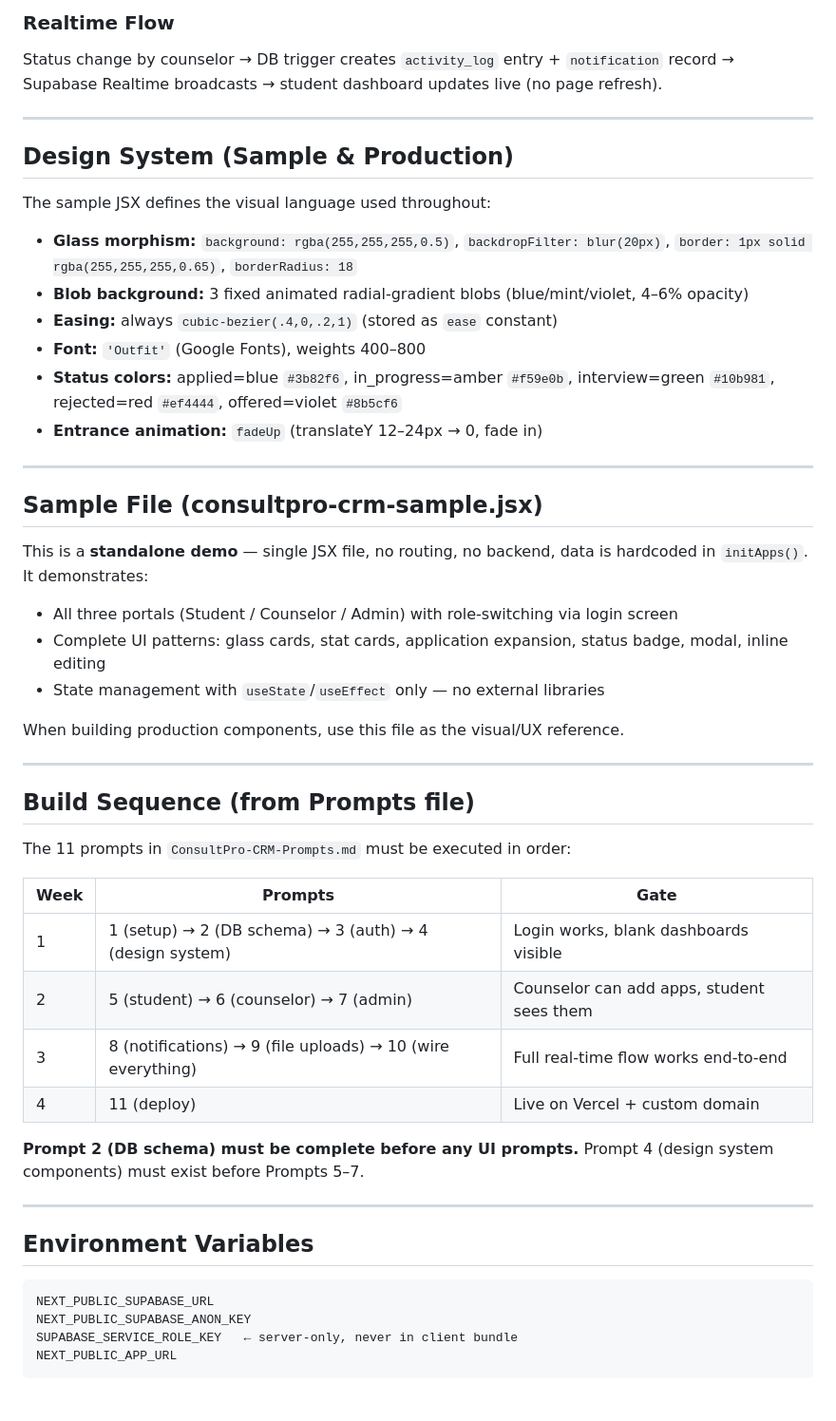
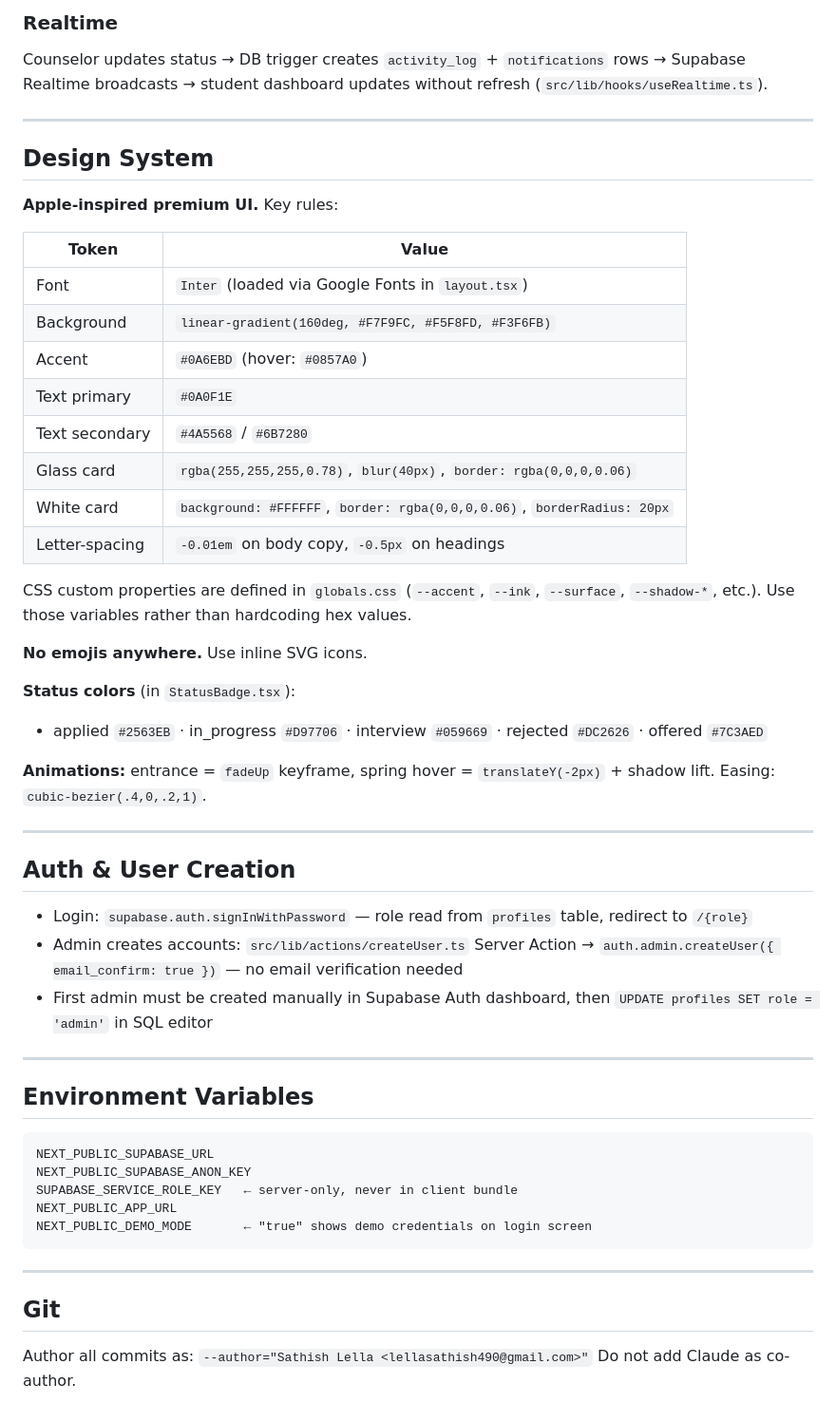
Before and after one commit to sathishlella/Prime-CRM, a Markdown page: CLAUDE.md, the part around one of its changes. Shown at 95% size. Drawn GitHub-style.

Commit message:
Update CLAUDE.md: reflect production state, F1 Dream Jobs branding, design system

````diff
--- a/CLAUDE.md
+++ b/CLAUDE.md
@@ -79,45 +80,40 @@ RLS is **critical** — it is the sole data isolation mechanism between roles. S
 
-### Realtime Flow
-Status change by counselor → DB trigger creates `activity_log` entry + `notification` record → Supabase Realtime broadcasts → student dashboard updates live (no page refresh).
+### Realtime
+Counselor updates status → DB trigger creates `activity_log` + `notifications` rows → Supabase Realtime broadcasts → student dashboard updates without refresh (`src/lib/hooks/useRealtime.ts`).
 
 ---
 
-## Design System (Sample & Production)
+## Design System
 
-The sample JSX defines the visual language used throughout:
+**Apple-inspired premium UI.** Key rules:
 
-- **Glass morphism:** `background: rgba(255,255,255,0.5)`, `backdropFilter: blur(20px)`, `border: 1px solid rgba(255,255,255,0.65)`, `borderRadius: 18`
-- **Blob background:** 3 fixed animated radial-gradient blobs (blue/mint/violet, 4–6% opacity)
-- **Easing:** always `cubic-bezier(.4,0,.2,1)` (stored as `ease` constant)
-- **Font:** `'Outfit'` (Google Fonts), weights 400–800
-- **Status colors:** applied=blue `#3b82f6`, in_progress=amber `#f59e0b`, interview=green `#10b981`, rejected=red `#ef4444`, offered=violet `#8b5cf6`
-- **Entrance animation:** `fadeUp` (translateY 12–24px → 0, fade in)
+| Token | Value |
+|---|---|
+| Font | `Inter` (loaded via Google Fonts in `layout.tsx`) |
+| Background | `linear-gradient(160deg, #F7F9FC, #F5F8FD, #F3F6FB)` |
+| Accent | `#0A6EBD` (hover: `#0857A0`) |
+| Text primary | `#0A0F1E` |
+| Text secondary | `#4A5568` / `#6B7280` |
+| Glass card | `rgba(255,255,255,0.78)`, `blur(40px)`, `border: rgba(0,0,0,0.06)` |
+| White card | `background: #FFFFFF`, `border: rgba(0,0,0,0.06)`, `borderRadius: 20px` |
+| Letter-spacing | `-0.01em` on body copy, `-0.5px` on headings |
+
+CSS custom properties are defined in `globals.css` (`--accent`, `--ink`, `--surface`, `--shadow-*`, etc.). Use those variables rather than hardcoding hex values.
+
+**No emojis anywhere.** Use inline SVG icons.
+
+**Status colors** (in `StatusBadge.tsx`):
+- applied `#2563EB` · in_progress `#D97706` · interview `#059669` · rejected `#DC2626` · offered `#7C3AED`
+
+**Animations:** entrance = `fadeUp` keyframe, spring hover = `translateY(-2px)` + shadow lift. Easing: `cubic-bezier(.4,0,.2,1)`.
 
 ---
 
-## Sample File (consultpro-crm-sample.jsx)
+## Auth & User Creation
 
-This is a **standalone demo** — single JSX file, no routing, no backend, data is hardcoded in `initApps()`. It demonstrates:
-- All three portals (Student / Counselor / Admin) with role-switching via login screen
-- Complete UI patterns: glass cards, stat cards, application expansion, status badge, modal, inline editing
-- State management with `useState`/`useEffect` only — no external libraries
-
-When building production components, use this file as the visual/UX reference.
-
----
-
-## Build Sequence (from Prompts file)
-
-The 11 prompts in `ConsultPro-CRM-Prompts.md` must be executed in order:
-
-| Week | Prompts | Gate |
-|------|---------|------|
-| 1 | 1 (setup) → 2 (DB schema) → 3 (auth) → 4 (design system) | Login works, blank dashboards visible |
-| 2 | 5 (student) → 6 (counselor) → 7 (admin) | Counselor can add apps, student sees them |
-| 3 | 8 (notifications) → 9 (file uploads) → 10 (wire everything) | Full real-time flow works end-to-end |
-| 4 | 11 (deploy) | Live on Vercel + custom domain |
-
-**Prompt 2 (DB schema) must be complete before any UI prompts.** Prompt 4 (design system components) must exist before Prompts 5–7.
+- Login: `supabase.auth.signInWithPassword` — role read from `profiles` table, redirect to `/{role}`
+- Admin creates accounts: `src/lib/actions/createUser.ts` Server Action → `auth.admin.createUser({ email_confirm: true })` — no email verification needed
+- First admin must be created manually in Supabase Auth dashboard, then `UPDATE profiles SET role = 'admin'` in SQL editor
 
 ---
 
@@ -128,4 +124,12 @@ NEXT_PUBLIC_SUPABASE_URL
 NEXT_PUBLIC_SUPABASE_ANON_KEY
 SUPABASE_SERVICE_ROLE_KEY   ← server-only, never in client bundle
 NEXT_PUBLIC_APP_URL
+NEXT_PUBLIC_DEMO_MODE       ← "true" shows demo credentials on login screen
 ```
+
+---
+
+## Git
+
+Author all commits as: `--author="Sathish Lella <lellasathish490@gmail.com>"`
+Do not add Claude as co-author.
````
Also changed, not shown: other parts of CLAUDE.md (+51 -50 lines).
